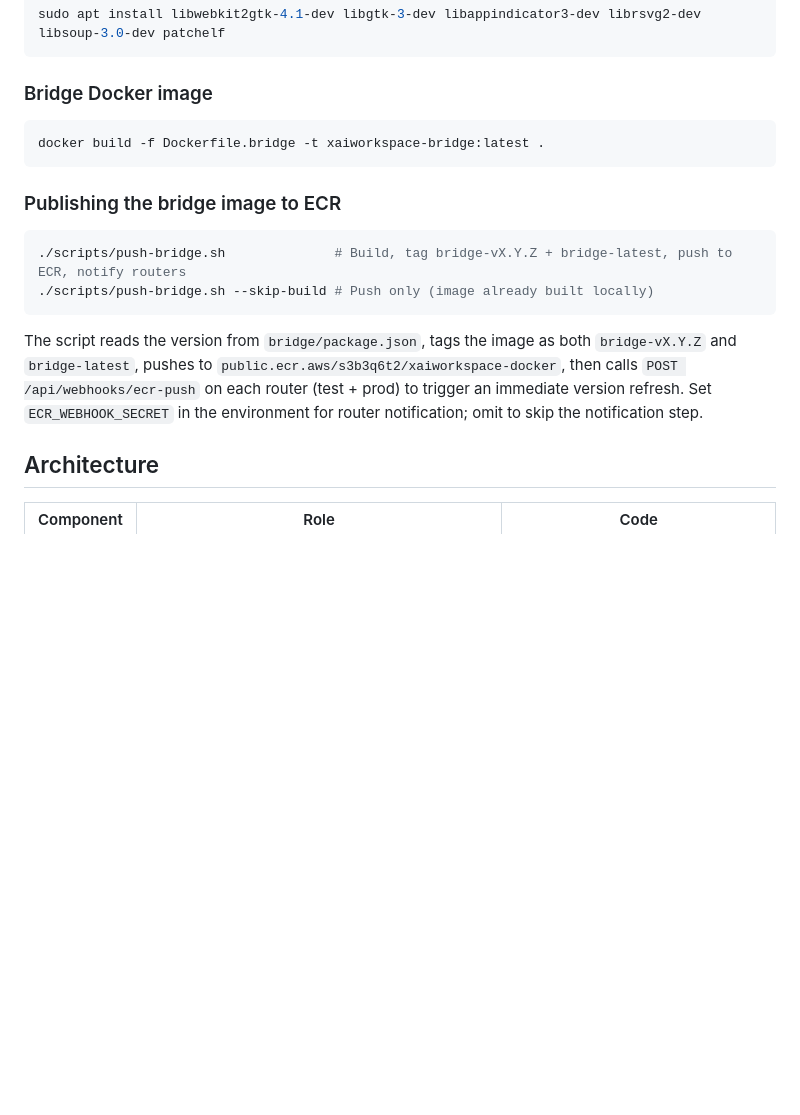
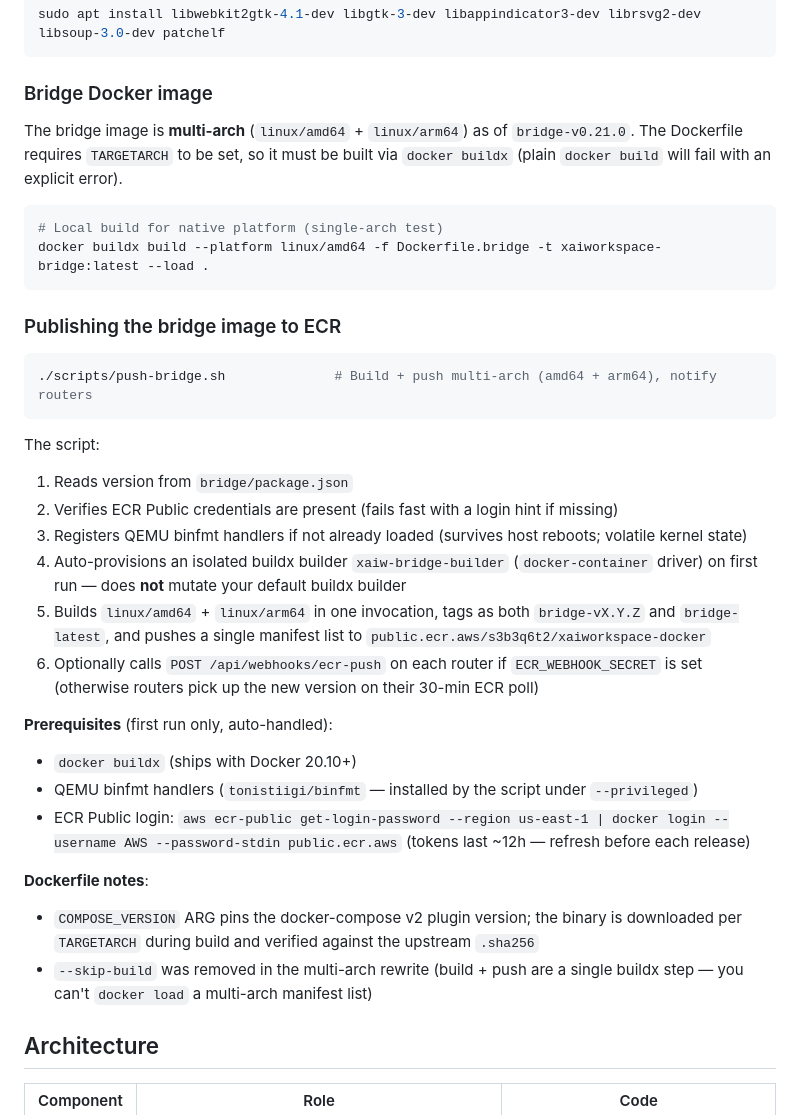
Before and after one commit to xshopper/xaiworkspace, a Markdown page: CLAUDE.md, the part around the change. Drawn GitHub-style; blank space fills up the shorter version.

Commit message:
docs: multi-arch bridge image build + publish instructions
- CLAUDE.md: document buildx requirement (plain `docker build` fails),
  script auto-provisioning, ECR preflight, removed --skip-build flag,
  and SHA256-verified compose plugin download.
- README.md: replace obsolete single-arch build+push flow with
  push-bridge.sh one-liner + ECR login note.

Co-Authored-By: Claude Opus 4.6 (1M context) <noreply@anthropic.com>

````diff
--- a/CLAUDE.md
+++ b/CLAUDE.md
@@ -20,18 +20,35 @@ sudo apt install libwebkit2gtk-4.1-dev libgtk-3-dev libappindicator3-dev librsvg
 
 ### Bridge Docker image
 
+The bridge image is **multi-arch** (`linux/amd64` + `linux/arm64`) as of `bridge-v0.21.0`. The Dockerfile requires `TARGETARCH` to be set, so it must be built via `docker buildx` (plain `docker build` will fail with an explicit error).
+
 ```bash
-docker build -f Dockerfile.bridge -t xaiworkspace-bridge:latest .
+# Local build for native platform (single-arch test)
+docker buildx build --platform linux/amd64 -f Dockerfile.bridge -t xaiworkspace-bridge:latest --load .
 ```
 
 ### Publishing the bridge image to ECR
 
 ```bash
-./scripts/push-bridge.sh              # Build, tag bridge-vX.Y.Z + bridge-latest, push to ECR, notify routers
-./scripts/push-bridge.sh --skip-build # Push only (image already built locally)
+./scripts/push-bridge.sh              # Build + push multi-arch (amd64 + arm64), notify routers
 ```
 
-The script reads the version from `bridge/package.json`, tags the image as both `bridge-vX.Y.Z` and `bridge-latest`, pushes to `public.ecr.aws/s3b3q6t2/xaiworkspace-docker`, then calls `POST /api/webhooks/ecr-push` on each router (test + prod) to trigger an immediate version refresh. Set `ECR_WEBHOOK_SECRET` in the environment for router notification; omit to skip the notification step.
+The script:
+1. Reads version from `bridge/package.json`
+2. Verifies ECR Public credentials are present (fails fast with a login hint if missing)
+3. Registers QEMU binfmt handlers if not already loaded (survives host reboots; volatile kernel state)
+4. Auto-provisions an isolated buildx builder `xaiw-bridge-builder` (`docker-container` driver) on first run — does **not** mutate your default buildx builder
+5. Builds `linux/amd64` + `linux/arm64` in one invocation, tags as both `bridge-vX.Y.Z` and `bridge-latest`, and pushes a single manifest list to `public.ecr.aws/s3b3q6t2/xaiworkspace-docker`
+6. Optionally calls `POST /api/webhooks/ecr-push` on each router if `ECR_WEBHOOK_SECRET` is set (otherwise routers pick up the new version on their 30-min ECR poll)
+
+**Prerequisites** (first run only, auto-handled):
+- `docker buildx` (ships with Docker 20.10+)
+- QEMU binfmt handlers (`tonistiigi/binfmt` — installed by the script under `--privileged`)
+- ECR Public login: `aws ecr-public get-login-password --region us-east-1 | docker login --username AWS --password-stdin public.ecr.aws` (tokens last ~12h — refresh before each release)
+
+**Dockerfile notes**:
+- `COMPOSE_VERSION` ARG pins the docker-compose v2 plugin version; the binary is downloaded per `TARGETARCH` during build and verified against the upstream `.sha256`
+- `--skip-build` was removed in the multi-arch rewrite (build + push are a single buildx step — you can't `docker load` a multi-arch manifest list)
 
 ## Architecture
 
````
Also changed, not shown: README.md (+7 -7 lines).
